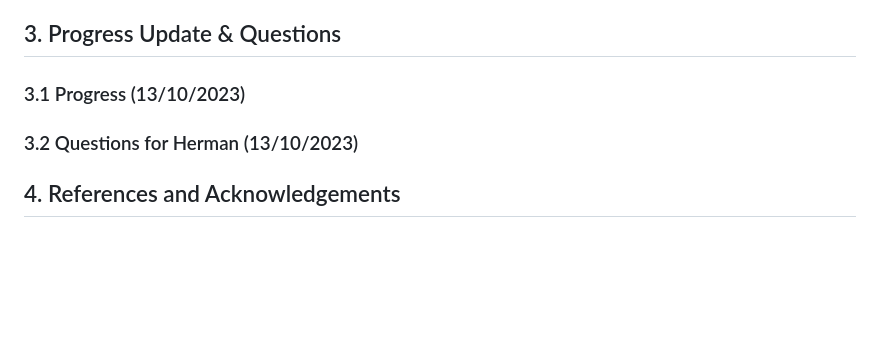
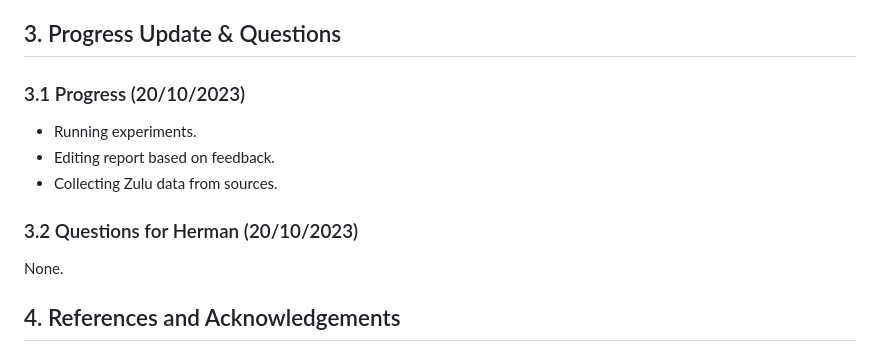
Before and after one commit to lucas-meyer-7/Speech-Recognition-Afrikaans-isiXhosa, a Markdown page: README.md, the part around the change. Drawn GitHub-style; blank space fills up the shorter version.

```diff
--- a/README.md
+++ b/README.md
@@ -199,9 +199,13 @@ The following three data sources were used:
 
 ## 3. Progress Update & Questions
 
-### 3.1 Progress (13/10/2023)
+### 3.1 Progress (20/10/2023)
+ - Running experiments.
+ - Editing report based on feedback.
+ - Collecting Zulu data from sources.
 
-### 3.2 Questions for Herman (13/10/2023)
+### 3.2 Questions for Herman (20/10/2023)
+None.
 
 <!-- ### 4.3 Questions unrelated to project (06/10/2023)
    1. **Question:** Can you give your own biased opinion on working straight after Masters? Can you also give your opinion on doing a PhD straight after Masters? I'm at a bit of a crossroads, since I believe in my capabilities to do either (work/research)... Finally, can you give your opinion on doing both (working while doing research/PhD)?
```
